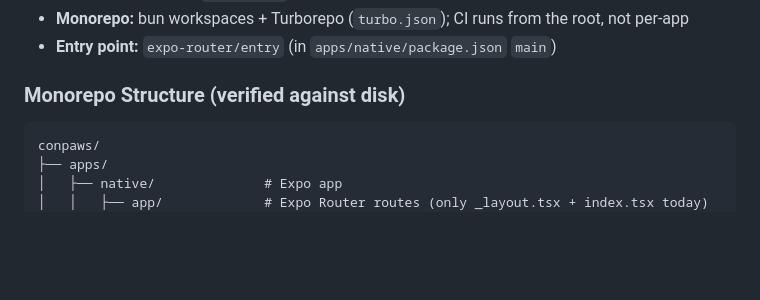
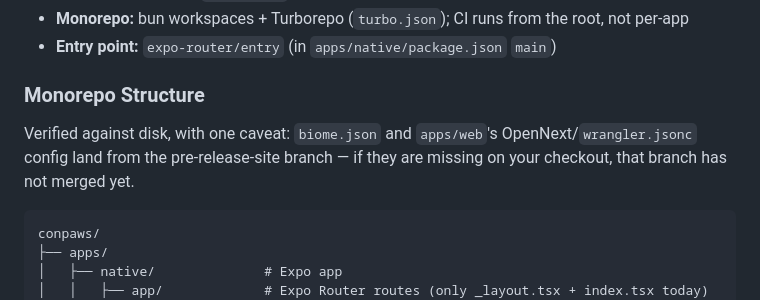
Before and after one commit to MrDemonWolf/conpaws, a Markdown page: CLAUDE.md, the part around the change. Rendered like a GitHub page; blank space fills up the shorter version.

Commit message:
docs: note biome.json and apps/web deploy config arrive with the pre-release-site branch
Co-Authored-By: Claude Opus 5 <noreply@anthropic.com>

````diff
--- a/CLAUDE.md
+++ b/CLAUDE.md
@@ -46,7 +46,9 @@ bun prebuild:clean        # Clean and regenerate native projects
 - **Monorepo:** bun workspaces + Turborepo (`turbo.json`); CI runs from the root, not per-app
 - **Entry point:** `expo-router/entry` (in `apps/native/package.json` `main`)
 
-### Monorepo Structure (verified against disk)
+### Monorepo Structure
+
+Verified against disk, with one caveat: `biome.json` and `apps/web`'s OpenNext/`wrangler.jsonc` config land from the pre-release-site branch — if they are missing on your checkout, that branch has not merged yet.
 
 ```
 conpaws/
````
